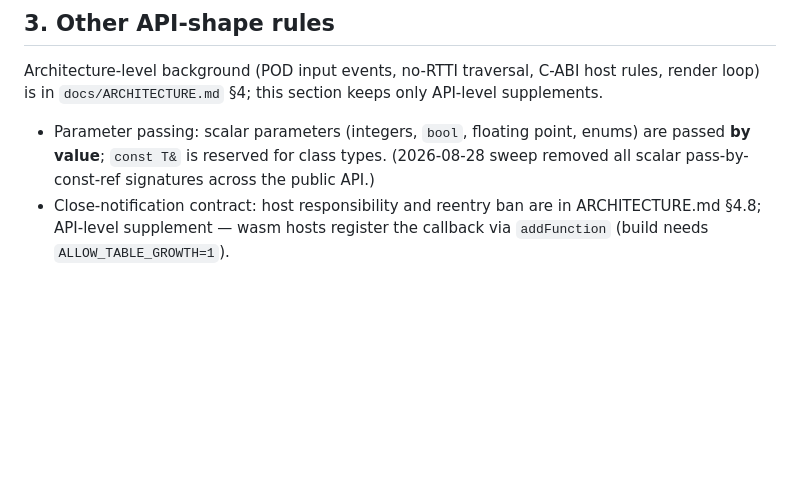
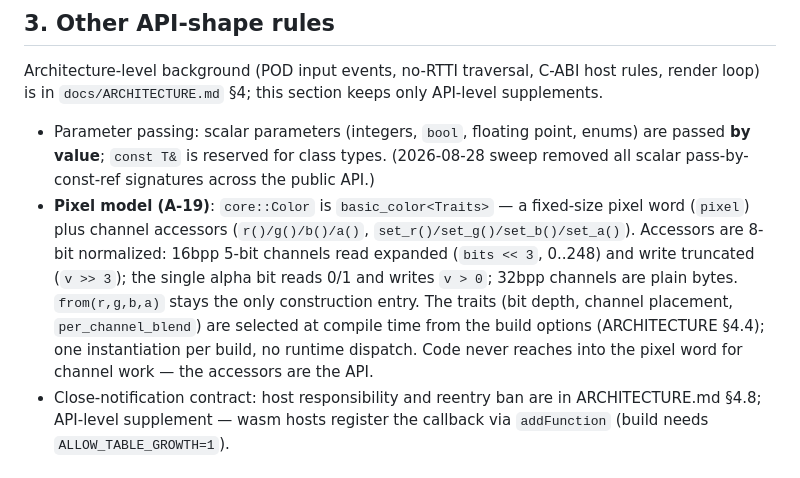
Before and after one commit to tyouhyou/imprint, a Markdown page: docs/code-contract.md, the part around the change. Rendered like a GitHub page; blank space fills up the shorter version.

Commit message:
contract: pixel model as compile-time pixel traits (A-19; ARCHITECTURE 4.4, code-contract 3)

```diff
--- a/docs/code-contract.md
+++ b/docs/code-contract.md
@@ -179,6 +179,17 @@ keeps only API-level supplements.
   enums) are passed **by value**; `const T&` is reserved for class types.
   (2026-08-28 sweep removed all scalar pass-by-const-ref signatures across
   the public API.)
+- **Pixel model (A-19)**: `core::Color` is `basic_color<Traits>` — a
+  fixed-size pixel word (`pixel`) plus channel accessors
+  (`r()/g()/b()/a()`, `set_r()/set_g()/set_b()/set_a()`). Accessors are
+  8-bit normalized: 16bpp 5-bit channels read expanded (`bits << 3`,
+  0..248) and write truncated (`v >> 3`); the single alpha bit reads
+  0/1 and writes `v > 0`; 32bpp channels are plain bytes. `from(r,g,b,a)`
+  stays the only construction entry. The traits (bit depth, channel
+  placement, `per_channel_blend`) are selected at compile time from the
+  build options (ARCHITECTURE §4.4); one instantiation per build, no
+  runtime dispatch. Code never reaches into the pixel word for channel
+  work — the accessors are the API.
 - Close-notification contract: host responsibility and reentry ban are in
   ARCHITECTURE.md §4.8; API-level supplement — wasm hosts register the
   callback via `addFunction` (build needs `ALLOW_TABLE_GROWTH=1`).
```
Also changed, not shown: docs/ARCHITECTURE.md (+23 -13 lines).
